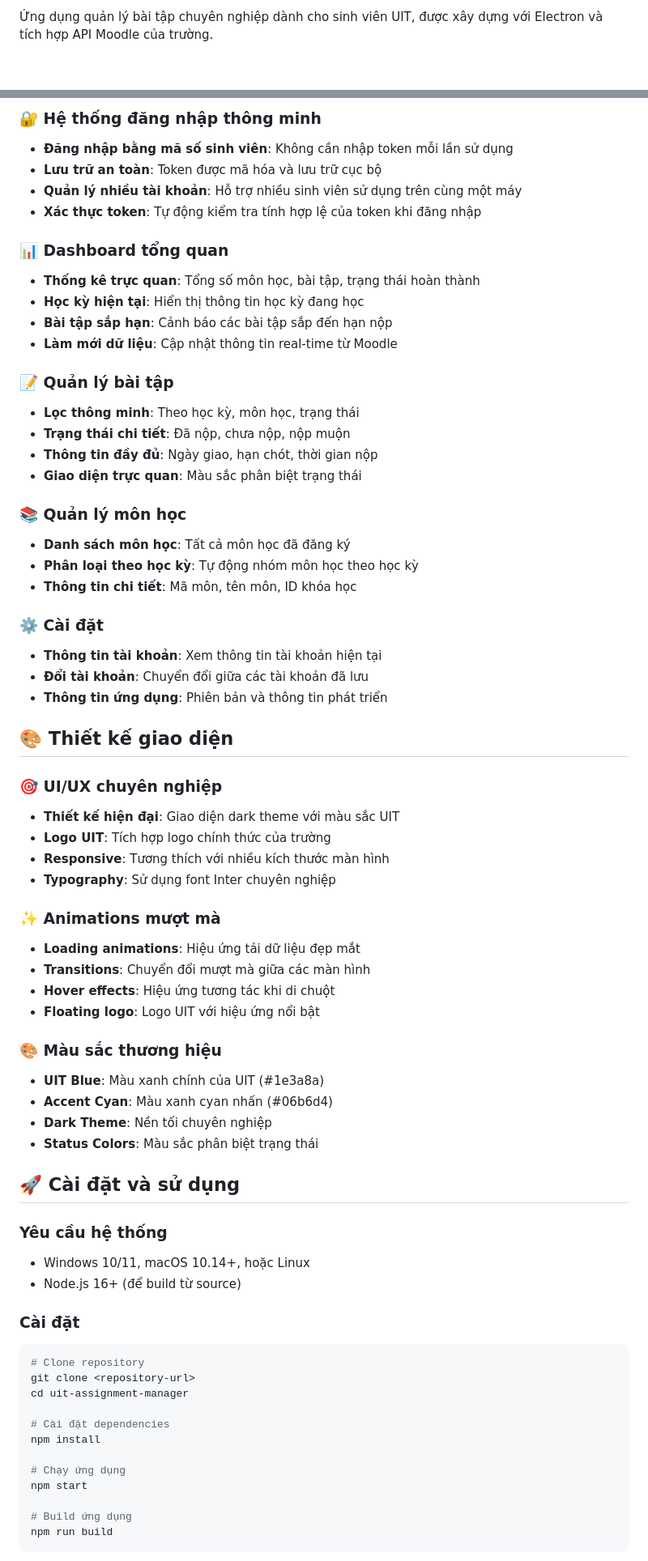
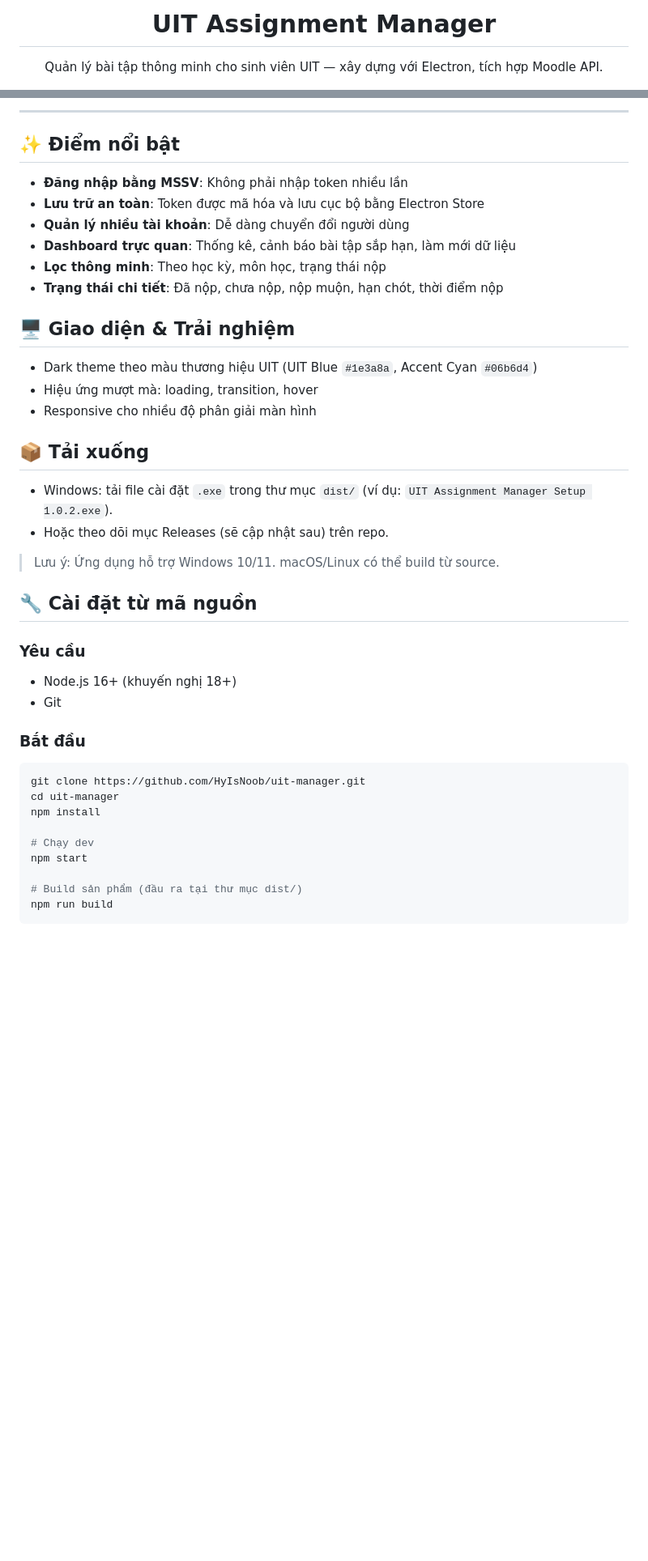
Before and after one commit to HyIsNoob/uit-manager, a Markdown page: README.md, 2 parts joined by grey strips. Shown: that part at 81% size. GitHub-like rendering; blank space fills up the shorter version.

````diff
--- a/README.md
+++ b/README.md
@@ -2,3 +3,4 @@
 
-Ứng dụng quản lý bài tập chuyên nghiệp dành cho sinh viên UIT, được xây dựng với Electron và tích hợp API Moodle của trường.
+  <h1>UIT Assignment Manager</h1>
+  <p>Quản lý bài tập thông minh cho sinh viên UIT — xây dựng với Electron, tích hợp Moodle API.</p>
 
@@ -6,71 +14,46 @@
 
-### 🔐 Hệ thống đăng nhập thông minh
-- **Đăng nhập bằng mã số sinh viên**: Không cần nhập token mỗi lần sử dụng
-- **Lưu trữ an toàn**: Token được mã hóa và lưu trữ cục bộ
-- **Quản lý nhiều tài khoản**: Hỗ trợ nhiều sinh viên sử dụng trên cùng một máy
-- **Xác thực token**: Tự động kiểm tra tính hợp lệ của token khi đăng nhập
+---
 
-### 📊 Dashboard tổng quan
-- **Thống kê trực quan**: Tổng số môn học, bài tập, trạng thái hoàn thành
-- **Học kỳ hiện tại**: Hiển thị thông tin học kỳ đang học
-- **Bài tập sắp hạn**: Cảnh báo các bài tập sắp đến hạn nộp
-- **Làm mới dữ liệu**: Cập nhật thông tin real-time từ Moodle
+## ✨ Điểm nổi bật
 
-### 📝 Quản lý bài tập
-- **Lọc thông minh**: Theo học kỳ, môn học, trạng thái
-- **Trạng thái chi tiết**: Đã nộp, chưa nộp, nộp muộn
-- **Thông tin đầy đủ**: Ngày giao, hạn chót, thời gian nộp
-- **Giao diện trực quan**: Màu sắc phân biệt trạng thái
+- **Đăng nhập bằng MSSV**: Không phải nhập token nhiều lần
+- **Lưu trữ an toàn**: Token được mã hóa và lưu cục bộ bằng Electron Store
+- **Quản lý nhiều tài khoản**: Dễ dàng chuyển đổi người dùng
+- **Dashboard trực quan**: Thống kê, cảnh báo bài tập sắp hạn, làm mới dữ liệu
+- **Lọc thông minh**: Theo học kỳ, môn học, trạng thái nộp
+- **Trạng thái chi tiết**: Đã nộp, chưa nộp, nộp muộn, hạn chót, thời điểm nộp
 
-### 📚 Quản lý môn học
-- **Danh sách môn học**: Tất cả môn học đã đăng ký
-- **Phân loại theo học kỳ**: Tự động nhóm môn học theo học kỳ
-- **Thông tin chi tiết**: Mã môn, tên môn, ID khóa học
+## 🖥️ Giao diện & Trải nghiệm
 
-### ⚙️ Cài đặt
-- **Thông tin tài khoản**: Xem thông tin tài khoản hiện tại
-- **Đổi tài khoản**: Chuyển đổi giữa các tài khoản đã lưu
-- **Thông tin ứng dụng**: Phiên bản và thông tin phát triển
+- Dark theme theo màu thương hiệu UIT (UIT Blue `#1e3a8a`, Accent Cyan `#06b6d4`)
+- Hiệu ứng mượt mà: loading, transition, hover
+- Responsive cho nhiều độ phân giải màn hình
 
-## 🎨 Thiết kế giao diện
+## 📦 Tải xuống
 
-### 🎯 UI/UX chuyên nghiệp
-- **Thiết kế hiện đại**: Giao diện dark theme với màu sắc UIT
-- **Logo UIT**: Tích hợp logo chính thức của trường
-- **Responsive**: Tương thích với nhiều kích thước màn hình
-- **Typography**: Sử dụng font Inter chuyên nghiệp
+- Windows: tải file cài đặt `.exe` trong thư mục `dist/` (ví dụ: `UIT Assignment Manager Setup 1.0.2.exe`).
+- Hoặc theo dõi mục Releases (sẽ cập nhật sau) trên repo.
 
-### ✨ Animations mượt mà
-- **Loading animations**: Hiệu ứng tải dữ liệu đẹp mắt
-- **Transitions**: Chuyển đổi mượt mà giữa các màn hình
-- **Hover effects**: Hiệu ứng tương tác khi di chuột
-- **Floating logo**: Logo UIT với hiệu ứng nổi bật
+> Lưu ý: Ứng dụng hỗ trợ Windows 10/11. macOS/Linux có thể build từ source.
 
-### 🎨 Màu sắc thương hiệu
-- **UIT Blue**: Màu xanh chính của UIT (#1e3a8a)
-- **Accent Cyan**: Màu xanh cyan nhấn (#06b6d4)
-- **Dark Theme**: Nền tối chuyên nghiệp
-- **Status Colors**: Màu sắc phân biệt trạng thái
+## 🔧 Cài đặt từ mã nguồn
 
-## 🚀 Cài đặt và sử dụng
+### Yêu cầu
 
-### Yêu cầu hệ thống
-- Windows 10/11, macOS 10.14+, hoặc Linux
-- Node.js 16+ (để build từ source)
+- Node.js 16+ (khuyến nghị 18+)
+- Git
 
-### Cài đặt
+### Bắt đầu
+
 ```bash
-# Clone repository
-git clone <repository-url>
-cd uit-assignment-manager
-
-# Cài đặt dependencies
+git clone https://github.com/HyIsNoob/uit-manager.git
+cd uit-manager
 npm install
 
-# Chạy ứng dụng
+# Chạy dev
 npm start
 
-# Build ứng dụng
+# Build sản phẩm (đầu ra tại thư mục dist/)
 npm run build
 ```
 
````
Also changed, not shown: other parts of README.md (+66 -67 lines).
